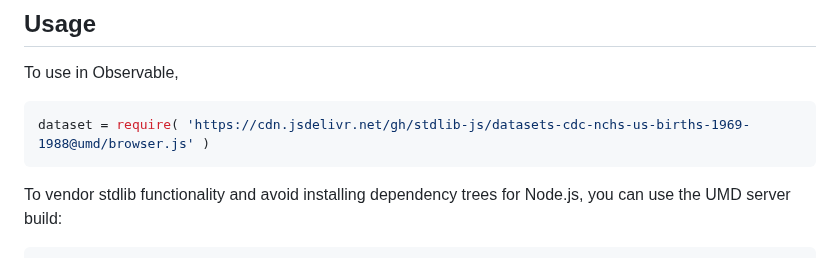
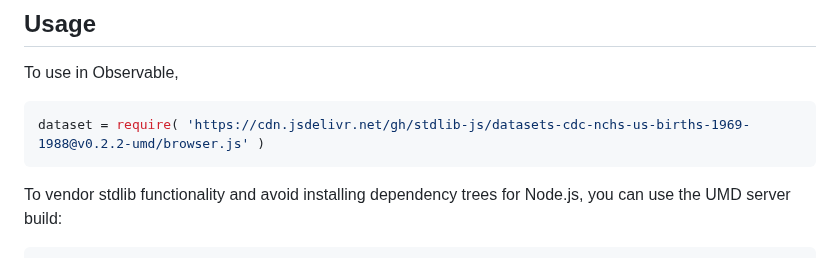
Before and after one commit to stdlib-js/datasets-cdc-nchs-us-births-1969-1988, a Markdown page: README.md, the part around one of its changes. Drawn GitHub-style.

Commit message:
Update README.md for UMD bundle v0.2.2

````diff
--- a/README.md
+++ b/README.md
@@ -44,7 +44,7 @@ limitations under the License.
 To use in Observable,
 
 ```javascript
-dataset = require( 'https://cdn.jsdelivr.net/gh/stdlib-js/datasets-cdc-nchs-us-births-1969-1988@umd/browser.js' )
+dataset = require( 'https://cdn.jsdelivr.net/gh/stdlib-js/datasets-cdc-nchs-us-births-1969-1988@v0.2.2-umd/browser.js' )
 ```
 
 To vendor stdlib functionality and avoid installing dependency trees for Node.js, you can use the UMD server build:
````
Also changed, not shown: other parts of README.md (+2 -2 lines).
